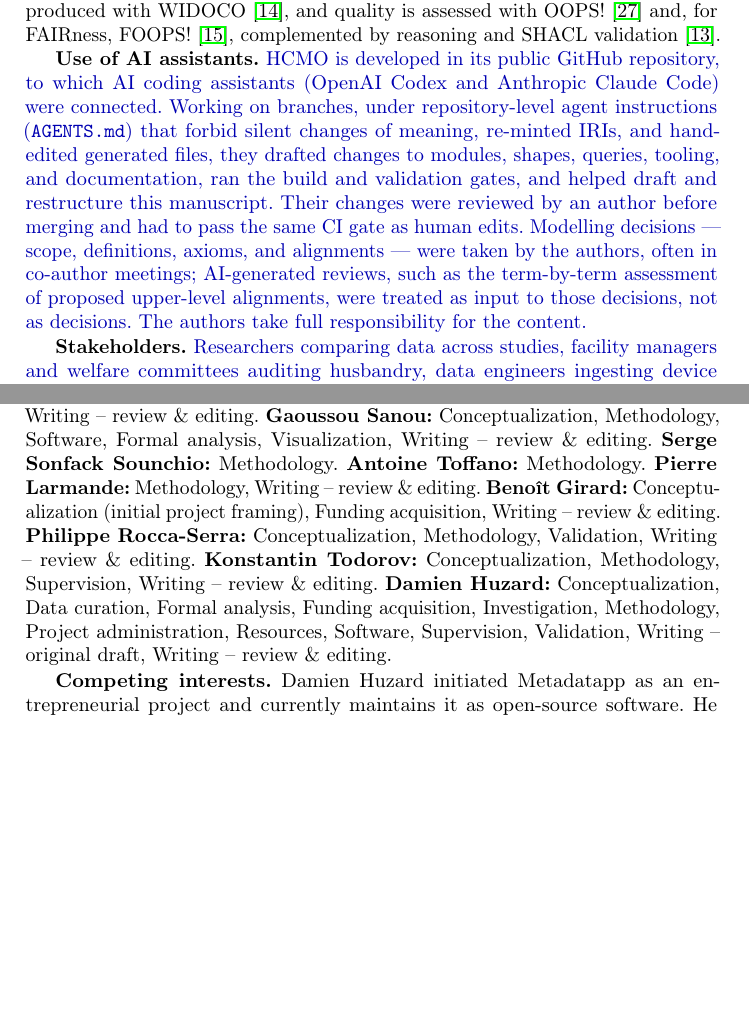
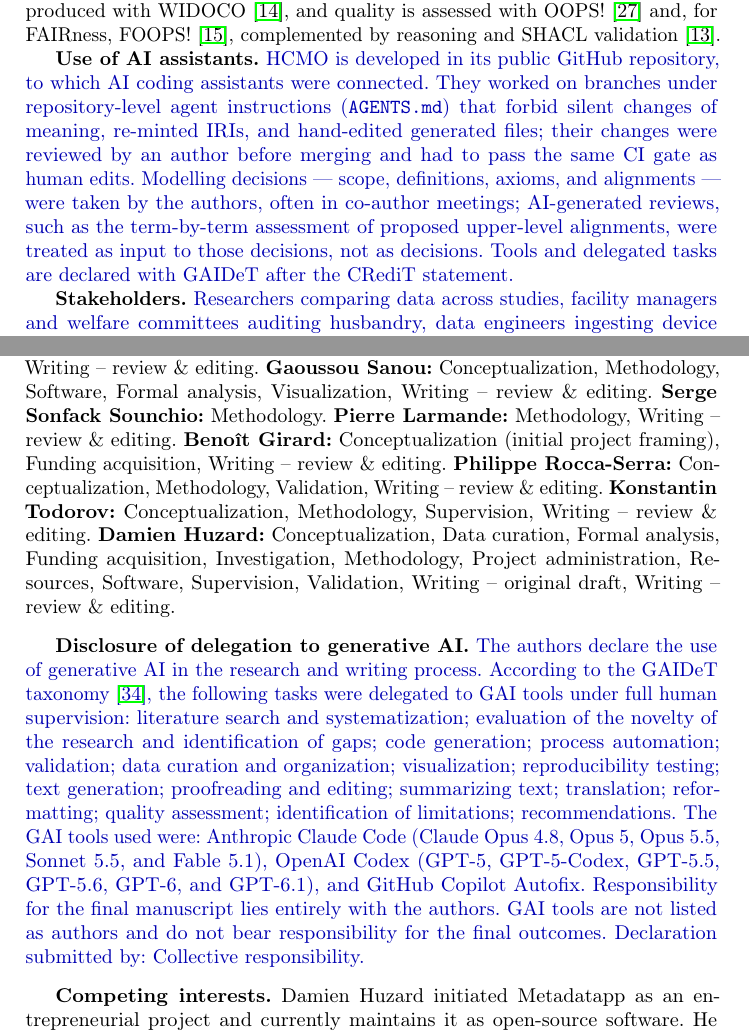
Before and after one commit to dhuzard/HCMO, a LaTeX paper (docs/paper/overleaf/main.tex, which reads docs/paper/overleaf/sections/03-methodology.tex): two parts of pages 5 and 16 of 18 before the commit and two parts of pages 5 and 16 of 19 after it, joined at a grey line, cut so that both start at the same text, the shorter picture padded with empty space. Compiled offline with pdfLaTeX.

Commit message:
Paper: remove Antoine Toffano as co-author; add GAIDeT AI declaration
Remove Antoine Toffano from the author block, the CRediT statement, and
the paper author record (#54).

Add a GAIDeT disclosure after the CRediT statement listing the delegated
tasks and the Claude Code, Codex, and Copilot Autofix models used, as the
ESWC 2027 generative-AI policy asks (#53). Trim the §3 paragraph so it keeps
the review safeguards and points to the declaration instead of repeating it.

```diff
--- a/docs/paper/overleaf/main.tex
+++ b/docs/paper/overleaf/main.tex
@@ -39,7 +39,6 @@ Cyril Gilbert\inst{1}\orcidID{0009-0008-2489-8106}
 \thanks{First and corresponding author.} \and
 Gaoussou Sanou\inst{2}\orcidID{0000-0003-2204-2466} \and
 Serge Sonfack Sounchio\inst{3}\orcidID{0000-0002-6085-6818} \and
-Antoine Toffano\inst{1}\orcidID{0009-0008-0575-8490} \and
 Pierre Larmande\inst{4}\orcidID{0000-0002-2923-9790} \and
 Benoît Girard\inst{7}\orcidID{0000-0002-3914-6483} \and
 Philippe Rocca-Serra\inst{5}\orcidID{0000-0001-9853-5668} \and
@@ -150,7 +149,6 @@ editing.
 \textbf{Gaoussou Sanou:} Conceptualization, Methodology, Software, Formal
 analysis, Visualization, Writing -- review \& editing.
 \textbf{Serge Sonfack Sounchio:} Methodology.
-\textbf{Antoine Toffano:} Methodology.
 \textbf{Pierre Larmande:} Methodology, Writing -- review \& editing.
 \textbf{Benoît Girard:} Conceptualization (initial project framing), Funding
 acquisition, Writing -- review \& editing.
@@ -163,6 +161,23 @@ Funding acquisition, Investigation, Methodology, Project administration,
 Resources, Software, Supervision, Validation, Writing -- original draft,
 Writing -- review \& editing.
 
+\textbf{Disclosure of delegation to generative AI.}
+\new{The authors declare the use of generative AI in the research and writing
+process. According to the GAIDeT taxonomy \cite{gaidet2026}, the following
+tasks were delegated to GAI tools under full human supervision: literature
+search and systematization; evaluation of the novelty of the research and
+identification of gaps; code generation; process automation; validation; data
+curation and organization; visualization; reproducibility testing; text
+generation; proofreading and editing; summarizing text; translation;
+reformatting; quality assessment; identification of limitations;
+recommendations. The GAI tools used were: Anthropic Claude Code (Claude
+Opus~4.8, Opus~5, Opus~5.5, Sonnet~5.5, and Fable~5.1), OpenAI Codex
+(GPT-5, GPT-5-Codex, GPT-5.5, GPT-5.6, GPT-6, and GPT-6.1), and
+GitHub Copilot Autofix. Responsibility for the final manuscript lies entirely
+with the authors. GAI tools are not listed as authors and do not bear
+responsibility for the final outcomes. Declaration submitted by: Collective
+responsibility.}
+
 \textbf{Competing interests.}
 Damien Huzard initiated Metadatapp as an entrepreneurial project and currently
 maintains it as open-source software. He also provides consultancy services in
--- a/docs/paper/overleaf/sections/03-methodology.tex
+++ b/docs/paper/overleaf/sections/03-methodology.tex
@@ -1,7 +1,7 @@
 \section{Methodology}
 \textbf{Development process.} HCMO follows an incremental, competency-question-driven process in the spirit of LOT \cite{lot2022} and SAMOD \cite{samod2017}, with requirements expressed as competency questions \cite{noy2001}. The current version was conceptualised graphically in diagrams.net and exported to OWL/Turtle with Chowlk \cite{chowlk2022}; LinkML was explored as an alternative serialisation \cite{linkml2021}. Documentation is produced with WIDOCO \cite{widoco2017}, and quality is assessed with OOPS! \cite{oops2014} and, for FAIRness, FOOPS! \cite{foops}, complemented by reasoning and SHACL validation \cite{gangemi2006}.
 
-\textbf{Use of AI assistants.} \new{HCMO is developed in its public GitHub repository, to which AI coding assistants (OpenAI Codex and Anthropic Claude Code) were connected. Working on branches, under repository-level agent instructions (\nolinkurl{AGENTS.md}) that forbid silent changes of meaning, re-minted IRIs, and hand-edited generated files, they drafted changes to modules, shapes, queries, tooling, and documentation, ran the build and validation gates, and helped draft and restructure this manuscript. Their changes were reviewed by an author before merging and had to pass the same CI gate as human edits. Modelling decisions --- scope, definitions, axioms, and alignments --- were taken by the authors, often in co-author meetings; AI-generated reviews, such as the term-by-term assessment of proposed upper-level alignments, were treated as input to those decisions, not as decisions. The authors take full responsibility for the content.}
+\textbf{Use of AI assistants.} \new{HCMO is developed in its public GitHub repository, to which AI coding assistants were connected. They worked on branches under repository-level agent instructions (\nolinkurl{AGENTS.md}) that forbid silent changes of meaning, re-minted IRIs, and hand-edited generated files; their changes were reviewed by an author before merging and had to pass the same CI gate as human edits. Modelling decisions --- scope, definitions, axioms, and alignments --- were taken by the authors, often in co-author meetings; AI-generated reviews, such as the term-by-term assessment of proposed upper-level alignments, were treated as input to those decisions, not as decisions. Tools and delegated tasks are declared with GAIDeT after the CRediT statement.}
 
 \textbf{Stakeholders.} \new{Researchers comparing data across studies, facility managers and welfare committees auditing husbandry, data engineers ingesting device exports, HCM manufacturers, and, later, AI consumers of the knowledge graph share one need: to interpret a measurement together with the context of its production.}
 
```
Also changed, not shown: docs/paper/metadata/authors.md (+10 -11 lines), docs/paper/overleaf/references.bib (+11 -0 lines), CHANGELOG.md, 1 other file.
